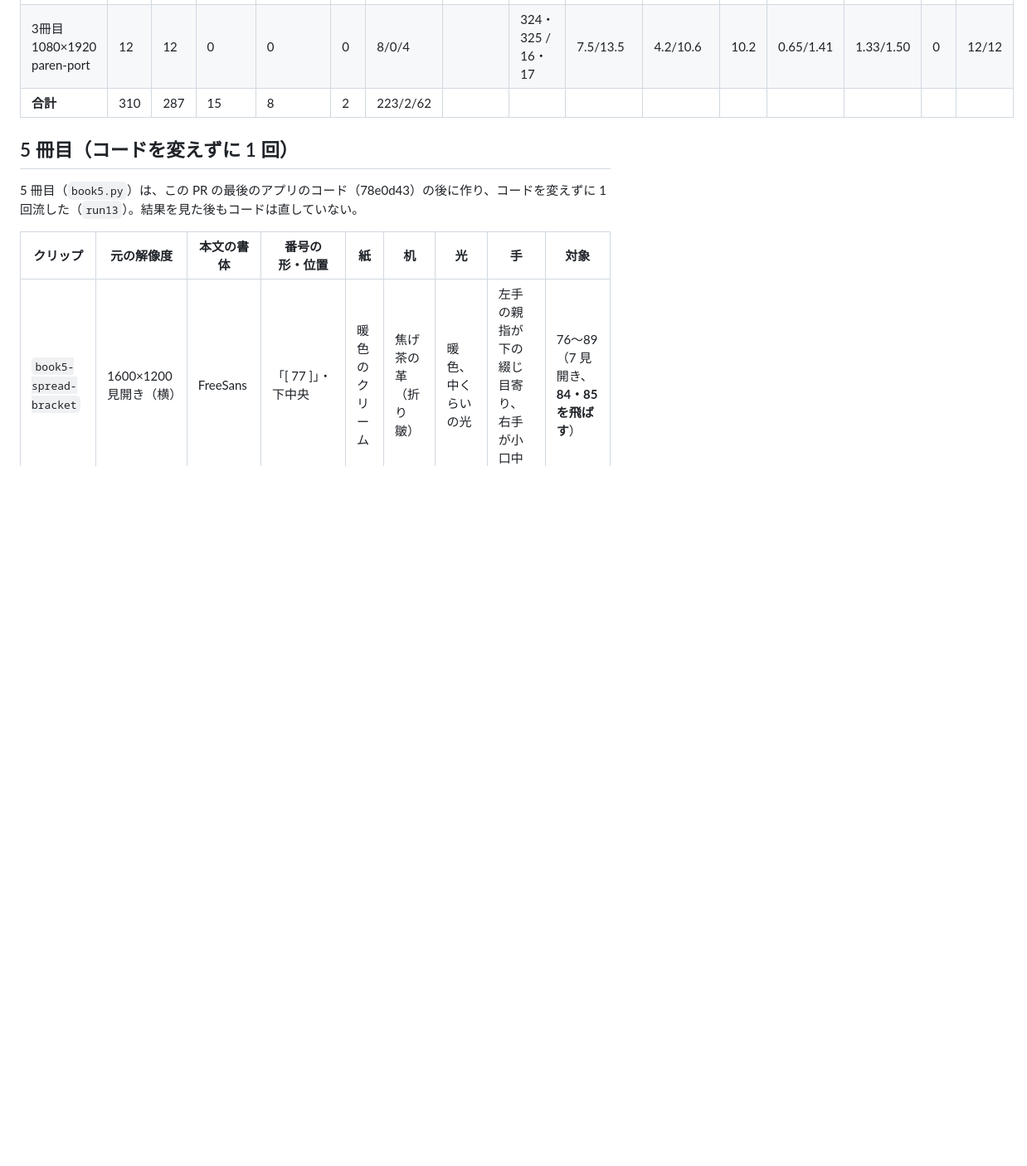
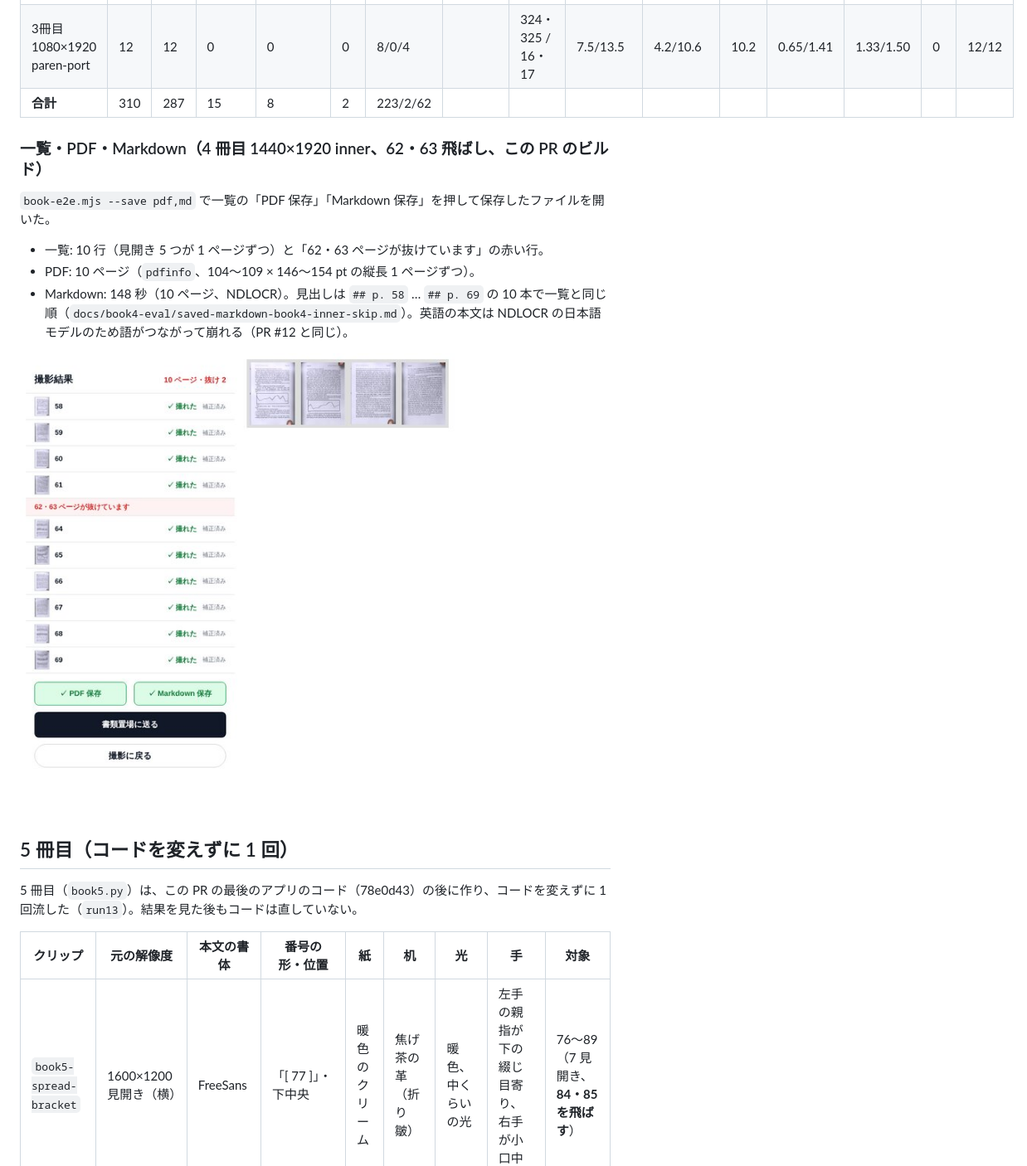
Before and after one commit to AstarWorks/AstarScan, a Markdown page: docs/book4-eval.md, the part around the change. Shown at 83% size. GitHub-like rendering; pictures changed too: docs/images/book-eval/v6-book4-list-pdf-md.jpg (added); blank space fills up the shorter version.

```diff
--- a/docs/book4-eval.md
+++ b/docs/book4-eval.md
@@ -113,6 +113,16 @@
 | 3冊目 1080×1920 paren-port                | 12   | 12  | 0            | 0           | 0      | 8/0/4             |              | 324・325 / 16・17                   | 7.5/13.5       | 4.2/10.6           | 10.2 | 0.65/1.41         | 1.33/1.50            | 0        | 12/12      |
 | **合計**                                  | 310  | 287 | 15           | 8           | 2      | 223/2/62          |              |                                     |                |                    |      |                   |                      |          |            |
 
+### 一覧・PDF・Markdown（4 冊目 1440×1920 inner、62・63 飛ばし、この PR のビルド）
+
+`book-e2e.mjs --save pdf,md` で一覧の「PDF 保存」「Markdown 保存」を押して保存したファイルを開いた。
+
+- 一覧: 10 行（見開き 5 つが 1 ページずつ）と「62・63 ページが抜けています」の赤い行。
+- PDF: 10 ページ（`pdfinfo`、104〜109 × 146〜154 pt の縦長 1 ページずつ）。
+- Markdown: 148 秒（10 ページ、NDLOCR）。見出しは `## p. 58` … `## p. 69` の 10 本で一覧と同じ順（`docs/book4-eval/saved-markdown-book4-inner-skip.md`）。英語の本文は NDLOCR の日本語モデルのため語がつながって崩れる（PR #12 と同じ）。
+
+![](images/book-eval/v6-book4-list-pdf-md.jpg)
+
 ## 5 冊目（コードを変えずに 1 回）
 
 5 冊目（`book5.py`）は、この PR の最後のアプリのコード（78e0d43）の後に作り、コードを変えずに 1 回流した（`run13`）。結果を見た後もコードは直していない。
```
Also changed, not shown: docs/book4-eval/saved-markdown-book4-inner-skip.md (added, +327 -0 lines), 1 other file.
